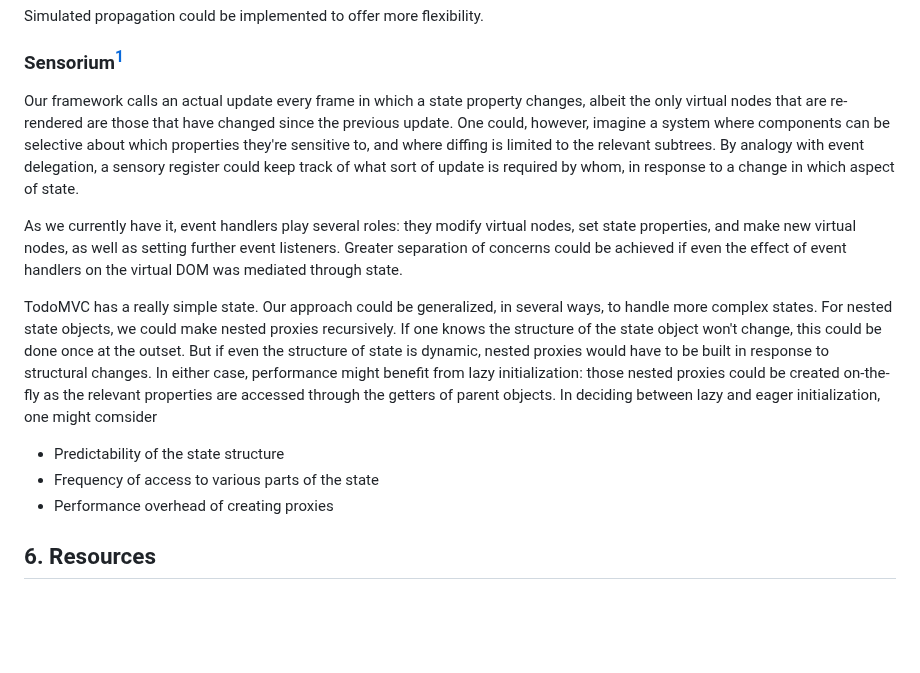
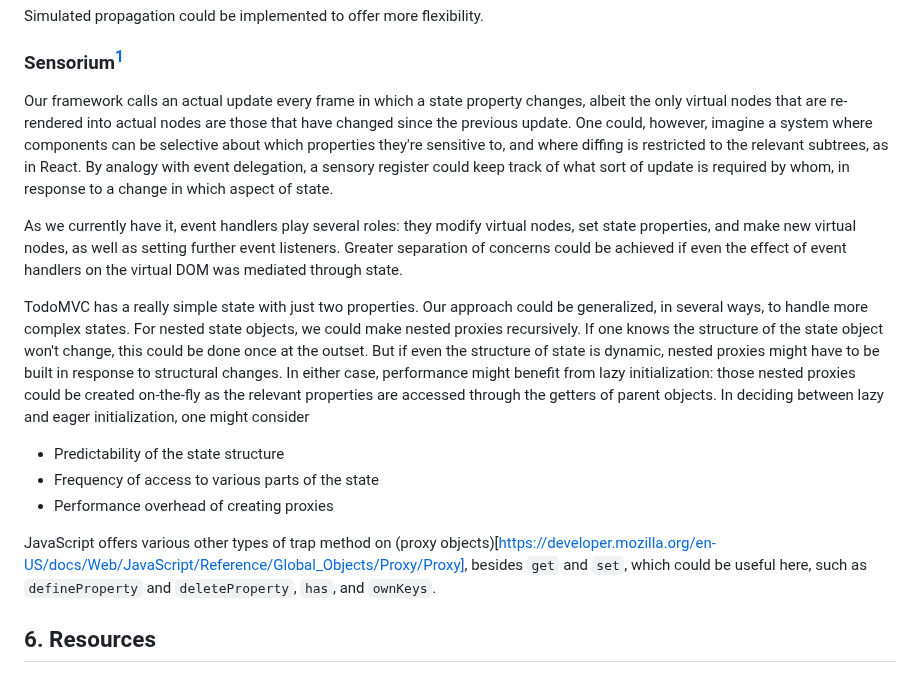
Before and after one commit to pjtunstall/overreact, a Markdown page: readme.md, the part around the change. GitHub-like rendering; blank space fills up the shorter version.

Commit message:
more readme on state proxy

```diff
--- a/readme.md
+++ b/readme.md
@@ -409,15 +409,17 @@ Simulated propagation could be implemented to offer more flexibility.
 
 ### Sensorium<sup>[1](#f1)</sup>
 
-Our framework calls an actual update every frame in which a state property changes, albeit the only virtual nodes that are re-rendered are those that have changed since the previous update. One could, however, imagine a system where components can be selective about which properties they're sensitive to, and where diffing is limited to the relevant subtrees. By analogy with event delegation, a sensory register could keep track of what sort of update is required by whom, in response to a change in which aspect of state.
+Our framework calls an actual update every frame in which a state property changes, albeit the only virtual nodes that are re-rendered into actual nodes are those that have changed since the previous update. One could, however, imagine a system where components can be selective about which properties they're sensitive to, and where diffing is restricted to the relevant subtrees, as in React. By analogy with event delegation, a sensory register could keep track of what sort of update is required by whom, in response to a change in which aspect of state.
 
 As we currently have it, event handlers play several roles: they modify virtual nodes, set state properties, and make new virtual nodes, as well as setting further event listeners. Greater separation of concerns could be achieved if even the effect of event handlers on the virtual DOM was mediated through state.
 
-TodoMVC has a really simple state. Our approach could be generalized, in several ways, to handle more complex states. For nested state objects, we could make nested proxies recursively. If one knows the structure of the state object won't change, this could be done once at the outset. But if even the structure of state is dynamic, nested proxies would have to be built in response to structural changes. In either case, performance might benefit from lazy initialization: those nested proxies could be created on-the-fly as the relevant properties are accessed through the getters of parent objects. In deciding between lazy and eager initialization, one might comsider
+TodoMVC has a really simple state with just two properties. Our approach could be generalized, in several ways, to handle more complex states. For nested state objects, we could make nested proxies recursively. If one knows the structure of the state object won't change, this could be done once at the outset. But if even the structure of state is dynamic, nested proxies might have to be built in response to structural changes. In either case, performance might benefit from lazy initialization: those nested proxies could be created on-the-fly as the relevant properties are accessed through the getters of parent objects. In deciding between lazy and eager initialization, one might consider
 
 - Predictability of the state structure
 - Frequency of access to various parts of the state
 - Performance overhead of creating proxies
+
+JavaScript offers various other types of trap method on (proxy objects)[https://developer.mozilla.org/en-US/docs/Web/JavaScript/Reference/Global_Objects/Proxy/Proxy], besides `get` and `set`, which could be useful here, such as `defineProperty` and `deleteProperty`, `has`, and `ownKeys`.
 
 ## 6. Resources
 
```
